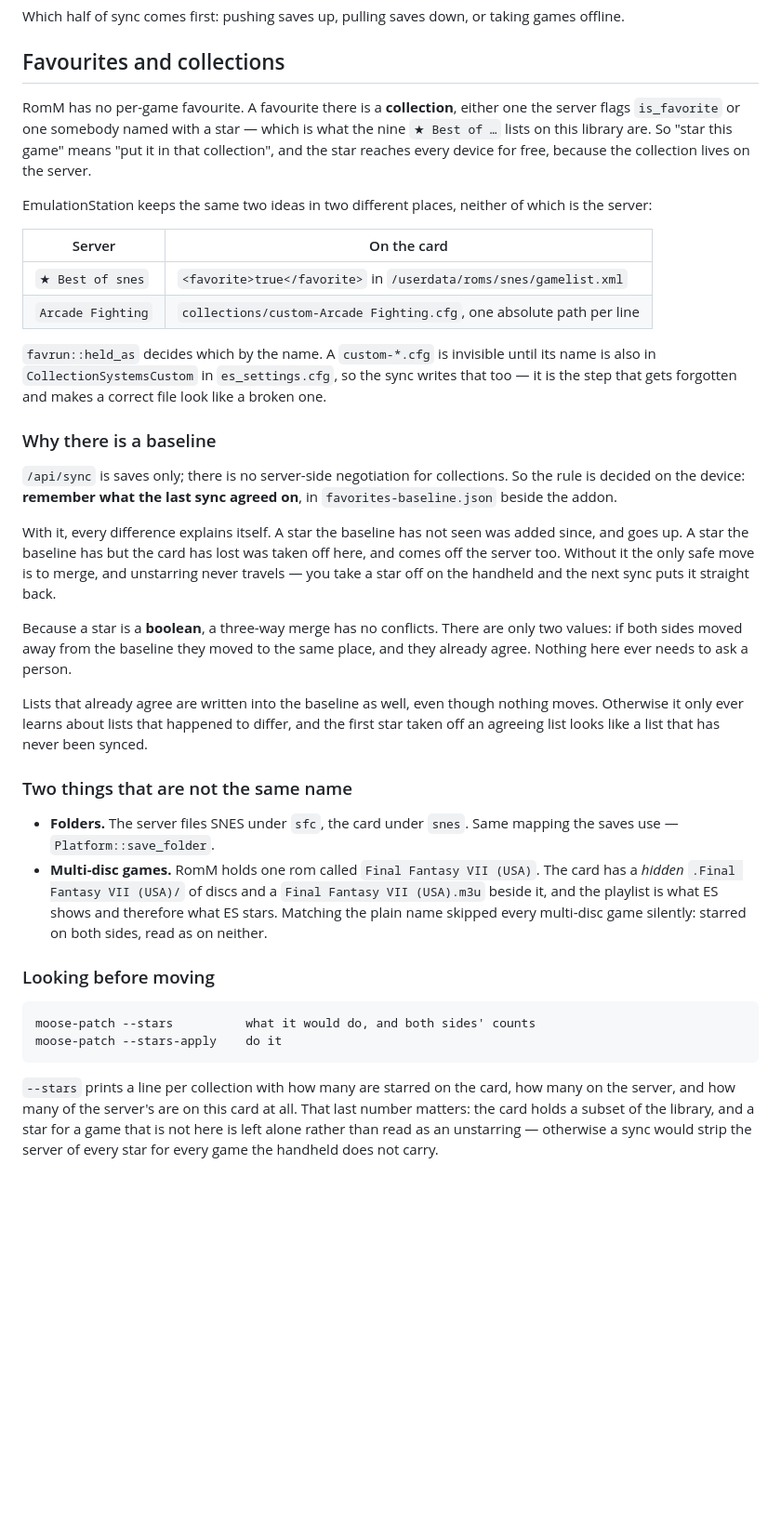
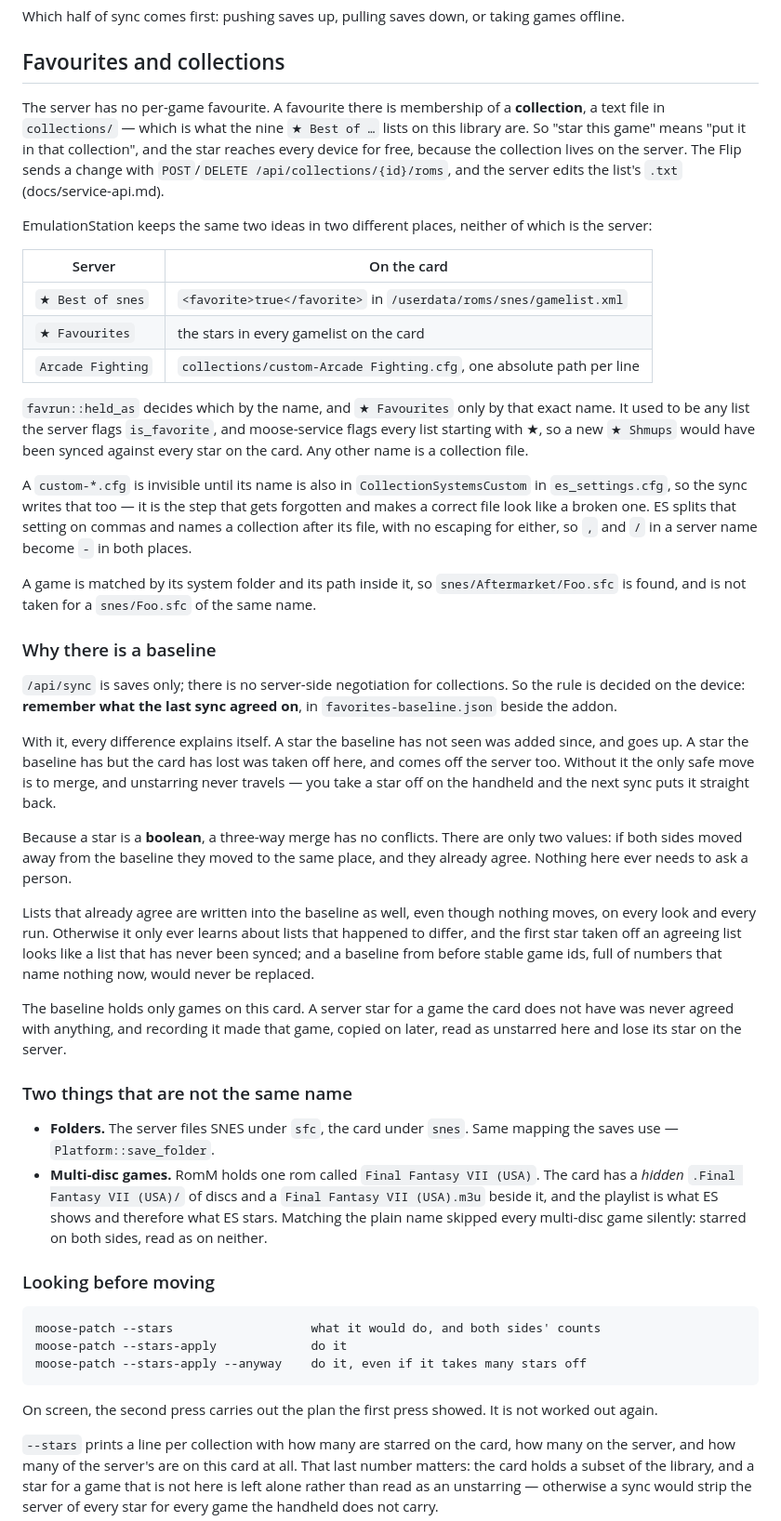
Before and after one commit to mizaimao/moose-rack, a Markdown page: docs/knulli-addon.md, the part around one of its changes. Shown at 93% size. Rendered like a GitHub page; blank space fills up the shorter version.

```diff
--- a/docs/knulli-addon.md
+++ b/docs/knulli-addon.md
@@ -231,11 +231,13 @@ games offline.
 
 ## Favourites and collections
 
-RomM has no per-game favourite. A favourite there is a **collection**, either
-one the server flags `is_favorite` or one somebody named with a star — which is
-what the nine `★ Best of …` lists on this library are. So "star this game"
-means "put it in that collection", and the star reaches every device for free,
-because the collection lives on the server.
+The server has no per-game favourite. A favourite there is membership of a
+**collection**, a text file in `collections/` — which is what the nine
+`★ Best of …` lists on this library are. So "star this game" means "put it in
+that collection", and the star reaches every device for free, because the
+collection lives on the server. The Flip sends a change with
+`POST`/`DELETE /api/collections/{id}/roms`, and the server edits the list's
+`.txt` (docs/service-api.md).
 
 EmulationStation keeps the same two ideas in two different places, neither of
 which is the server:
@@ -243,12 +245,24 @@ which is the server:
 | Server | On the card |
 | --- | --- |
 | `★ Best of snes` | `<favorite>true</favorite>` in `/userdata/roms/snes/gamelist.xml` |
+| `★ Favourites` | the stars in every gamelist on the card |
 | `Arcade Fighting` | `collections/custom-Arcade Fighting.cfg`, one absolute path per line |
 
-`favrun::held_as` decides which by the name. A `custom-*.cfg` is invisible until
-its name is also in `CollectionSystemsCustom` in `es_settings.cfg`, so the sync
-writes that too — it is the step that gets forgotten and makes a correct file
-look like a broken one.
+`favrun::held_as` decides which by the name, and `★ Favourites` only by that
+exact name. It used to be any list the server flags `is_favorite`, and
+moose-service flags every list starting with ★, so a new `★ Shmups` would have
+been synced against every star on the card. Any other name is a collection file.
+
+A `custom-*.cfg` is invisible until its name is also in
+`CollectionSystemsCustom` in `es_settings.cfg`, so the sync writes that too —
+it is the step that gets forgotten and makes a correct file look like a broken
+one. ES splits that setting on commas and names a collection after its file,
+with no escaping for either, so `,` and `/` in a server name become `-` in both
+places.
+
+A game is matched by its system folder and its path inside it, so
+`snes/Aftermarket/Foo.sfc` is found, and is not taken for a `snes/Foo.sfc`
+of the same name.
 
 ### Why there is a baseline
 
@@ -267,9 +281,14 @@ only two values: if both sides moved away from the baseline they moved to the
 same place, and they already agree. Nothing here ever needs to ask a person.
 
 Lists that already agree are written into the baseline as well, even though
-nothing moves. Otherwise it only ever learns about lists that happened to
-differ, and the first star taken off an agreeing list looks like a list that
-has never been synced.
+nothing moves, on every look and every run. Otherwise it only ever learns about
+lists that happened to differ, and the first star taken off an agreeing list
+looks like a list that has never been synced; and a baseline from before stable
+game ids, full of numbers that name nothing now, would never be replaced.
+
+The baseline holds only games on this card. A server star for a game the card
+does not have was never agreed with anything, and recording it made that game,
+copied on later, read as unstarred here and lose its star on the server.
 
 ### Two things that are not the same name
 
@@ -283,8 +302,12 @@ has never been synced.
 
 ### Looking before moving
 
-    moose-patch --stars          what it would do, and both sides' counts
-    moose-patch --stars-apply    do it
+    moose-patch --stars                   what it would do, and both sides' counts
+    moose-patch --stars-apply             do it
+    moose-patch --stars-apply --anyway    do it, even if it takes many stars off
+
+On screen, the second press carries out the plan the first press showed. It is
+not worked out again.
 
 `--stars` prints a line per collection with how many are starred on the card,
 how many on the server, and how many of the server's are on this card at all.
```
Also changed, not shown: other parts of docs/knulli-addon.md (+26 -0 lines), docs/addon-audit.md (+6 -6 lines).
